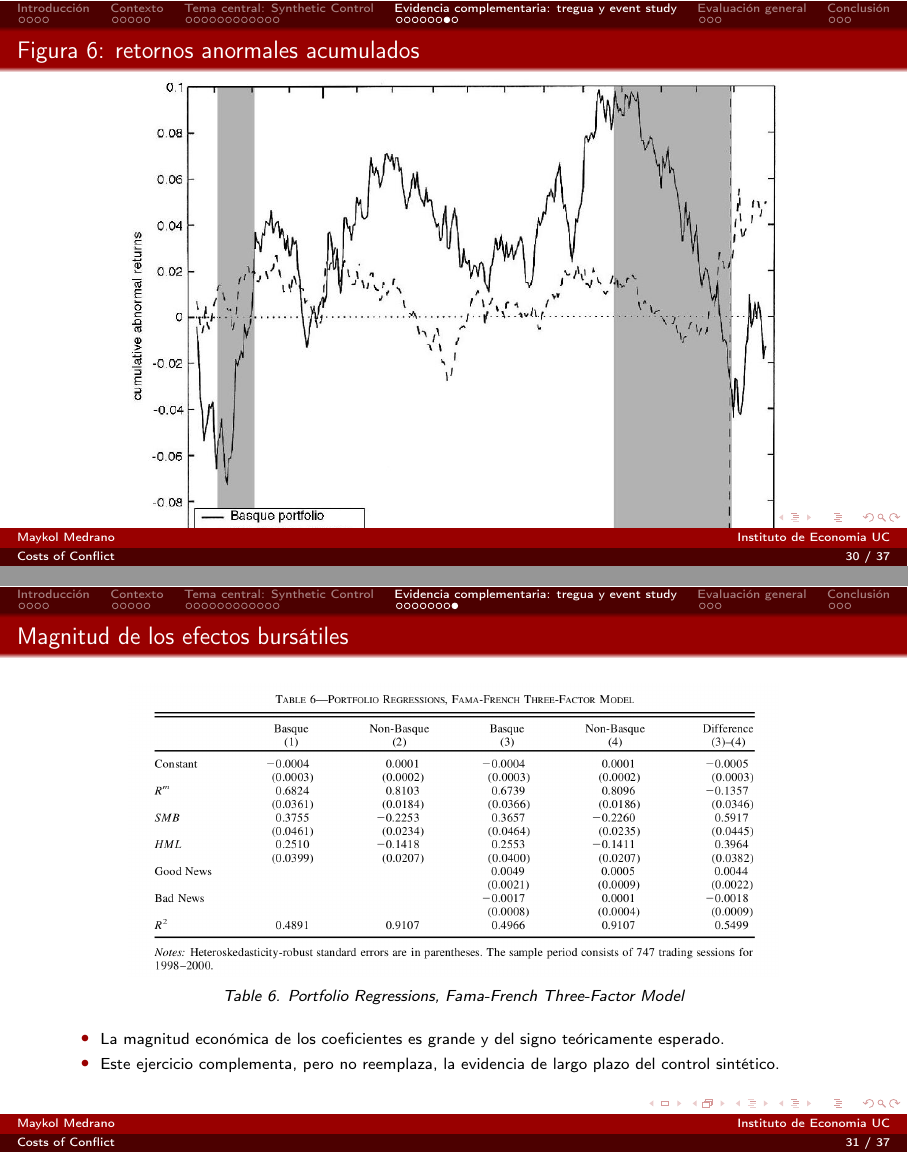
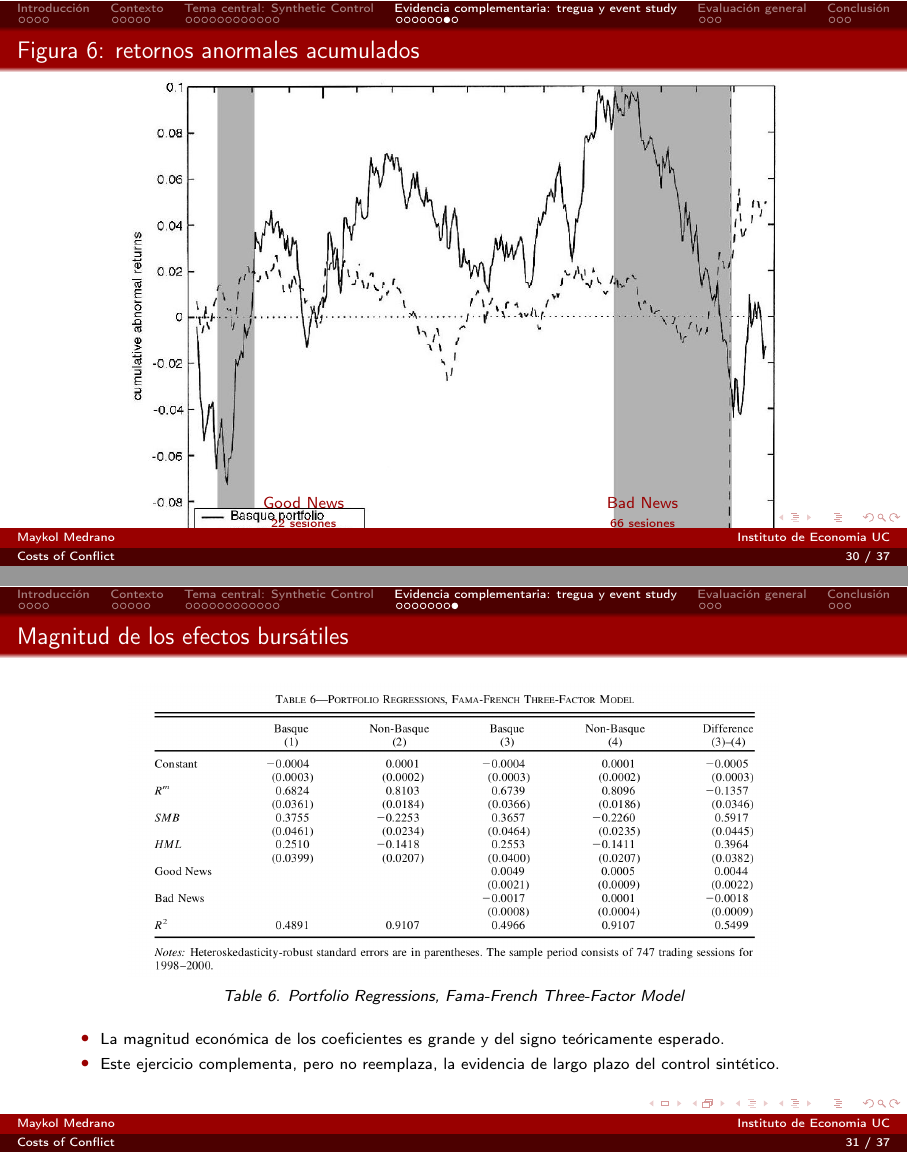
Before and after one commit to MaykolMedrano/tmap-p2, LaTeX slides (slide.tex): pages 30 and 31 of 37, joined at a grey line. Compiled offline with pdfLaTeX.

Commit message:
Annotate Figure 6 event windows

```diff
--- a/slide.tex
+++ b/slide.tex
@@ -3,7 +3,8 @@
 \usepackage[T1]{fontenc}
 \usepackage[utf8]{inputenc}
 
-\usepackage{amsmath,xcolor,booktabs,graphicx,multicol}
+\usepackage{amsmath,xcolor,booktabs,graphicx,multicol,tikz}
+\usetikzlibrary{arrows.meta,calc}
 \usepackage{Ritsumeikan}
 
 \title[Costs of Conflict]{The Economic Costs of Conflict:\\A Case Study of the Basque Country}
@@ -314,7 +315,22 @@
 
 \begin{frame}{Figura 6: retornos anormales acumulados}
     \centering
-    \includegraphics[width=0.82\linewidth]{paper/images/9b44a171-0b11-4934-8139-812bee0932fe-13_846_1052_157_299.jpg}
+    \begin{tikzpicture}
+        \node[inner sep=0] (fig6) {\includegraphics[width=0.82\linewidth]{paper/images/9b44a171-0b11-4934-8139-812bee0932fe-13_846_1052_157_299.jpg}};
+
+        \coordinate (goodx) at ($(fig6.south west)!0.27!(fig6.south east)$);
+        \coordinate (badx) at ($(fig6.south west)!0.79!(fig6.south east)$);
+
+        \draw[-{Latex[length=2.2mm]}, thick, ritsumeikan]
+            ($(goodx)+(0,1.15)$) -- ($(goodx)+(0,0.18)$);
+        \node[anchor=south, align=center, text=ritsumeikan, font=\scriptsize]
+            at ($(goodx)+(0,1.2)$) {Good News\\\tiny 22 sesiones};
+
+        \draw[-{Latex[length=2.2mm]}, thick, ritsumeikan]
+            ($(badx)+(0,1.15)$) -- ($(badx)+(0,0.18)$);
+        \node[anchor=south, align=center, text=ritsumeikan, font=\scriptsize]
+            at ($(badx)+(0,1.2)$) {Bad News\\\tiny 66 sesiones};
+    \end{tikzpicture}
 
     \vspace{0.2cm}
     {\scriptsize\itshape Figure 6. Cumulative Abnormal Portfolio Returns\par}
```
